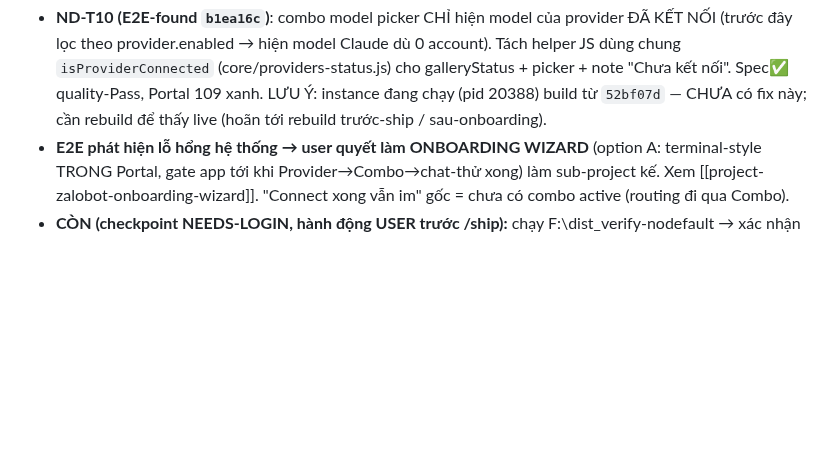
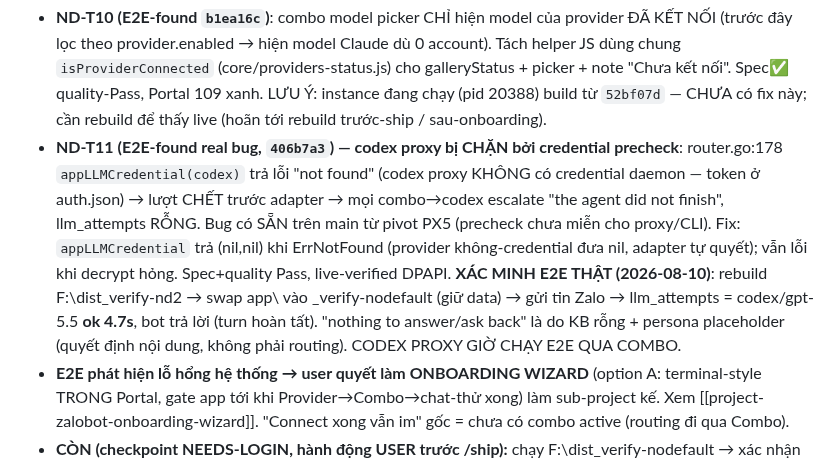
Before and after one commit to boizdeeptry/Zalo-Bot, a Markdown page: .planning/STATE.md, the part around the change. GitHub-like rendering; blank space fills up the shorter version.

Commit message:
docs: ND-T11 codex credential-precheck fix, E2E confirmed (codex ok 4.7s)

```diff
--- a/.planning/STATE.md
+++ b/.planning/STATE.md
@@ -16,6 +16,15 @@ history (như CC4). Overlay HEAD `b1ea16c`.
   (core/providers-status.js) cho galleryStatus + picker + note "Chưa kết nối". Spec✅ quality-Pass, Portal 109 xanh.
   LƯU Ý: instance đang chạy (pid 20388) build từ `52bf07d` — CHƯA có fix này; cần rebuild để thấy live (hoãn
   tới rebuild trước-ship / sau-onboarding).
+- **ND-T11 (E2E-found real bug, `406b7a3`) — codex proxy bị CHẶN bởi credential precheck**: router.go:178
+  `appLLMCredential(codex)` trả lỗi "not found" (codex proxy KHÔNG có credential daemon — token ở auth.json)
+  → lượt CHẾT trước adapter → mọi combo→codex escalate "the agent did not finish", llm_attempts RỖNG. Bug có
+  SẴN trên main từ pivot PX5 (precheck chưa miễn cho proxy/CLI). Fix: `appLLMCredential` trả (nil,nil) khi
+  ErrNotFound (provider không-credential đưa nil, adapter tự quyết); vẫn lỗi khi decrypt hỏng. Spec+quality
+  Pass, live-verified DPAPI. **XÁC MINH E2E THẬT (2026-08-10)**: rebuild F:\dist\_verify-nd2 → swap app\ vào
+  _verify-nodefault (giữ data) → gửi tin Zalo → llm_attempts = codex/gpt-5.5 **ok 4.7s**, bot trả lời (turn
+  hoàn tất). "nothing to answer/ask back" là do KB rỗng + persona placeholder (quyết định nội dung, không phải
+  routing). CODEX PROXY GIỜ CHẠY E2E QUA COMBO.
 - **E2E phát hiện lỗ hổng hệ thống → user quyết làm ONBOARDING WIZARD** (option A: terminal-style TRONG Portal,
   gate app tới khi Provider→Combo→chat-thử xong) làm sub-project kế. Xem [[project-zalobot-onboarding-wizard]].
   "Connect xong vẫn im" gốc = chưa có combo active (routing đi qua Combo).
```
